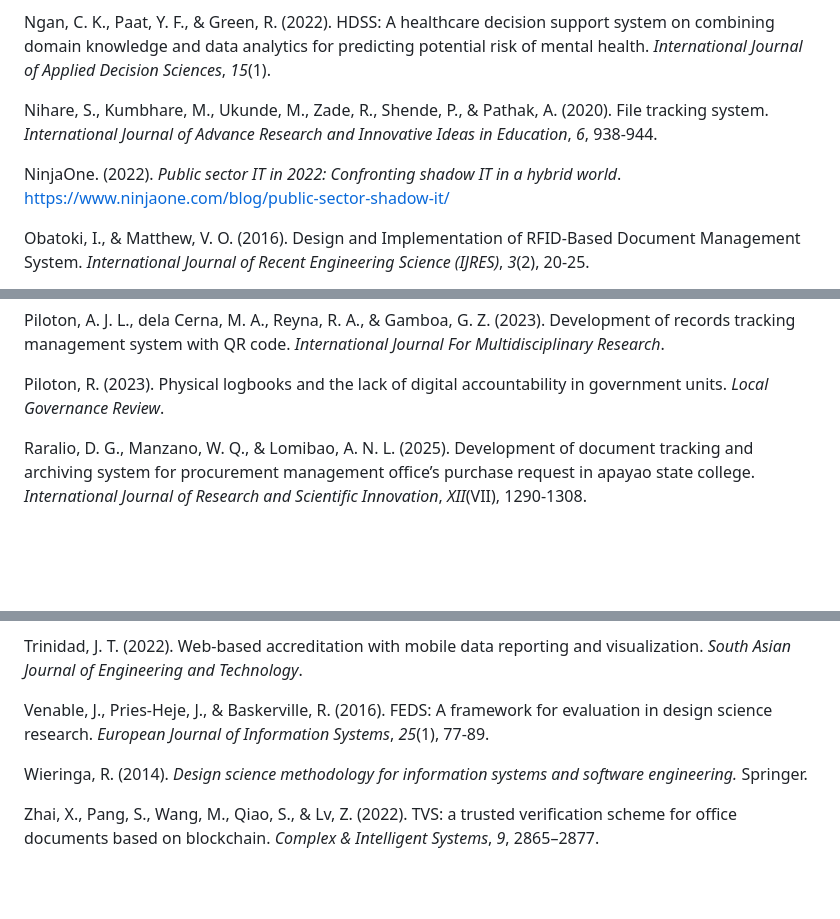
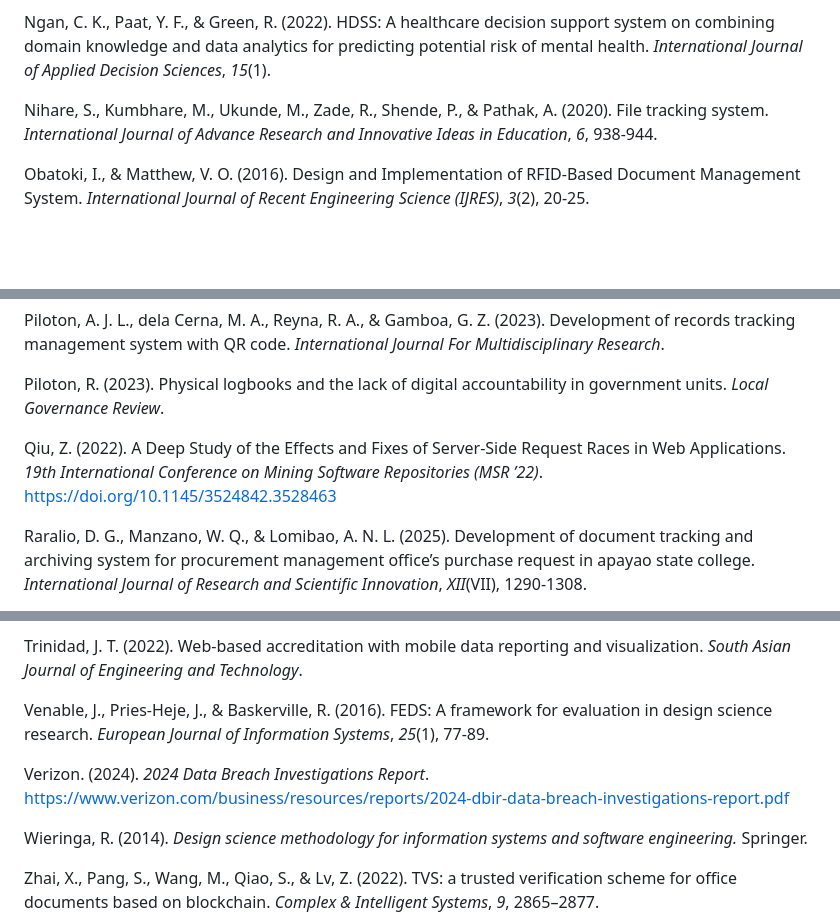
Before and after one commit to MirkoLouis/DTS-Prototype, a Markdown page: paper/References.md, 3 parts joined by grey strips. GitHub-like rendering; blank space fills up the shorter version.

```diff
--- a/paper/References.md
+++ b/paper/References.md
@@ -112,8 +104,6 @@ Ngan, C. K., Paat, Y. F., & Green, R. (2022). HDSS: A healthcare decision suppor
 
 Nihare, S., Kumbhare, M., Ukunde, M., Zade, R., Shende, P., & Pathak, A. (2020). File tracking system. *International Journal of Advance Research and Innovative Ideas in Education*, *6*, 938-944.
 
-NinjaOne. (2022). *Public sector IT in 2022: Confronting shadow IT in a hybrid world*. https://www.ninjaone.com/blog/public-sector-shadow-it/
-
 Obatoki, I., & Matthew, V. O. (2016). Design and Implementation of RFID-Based Document Management System. *International Journal of Recent Engineering Science (IJRES)*, *3*(2), 20-25.
 
 Olalia, R. L., & Bugayong, A. V. (2014). An accreditation exhibit repository for higher education institution. *International Journal of Computer Applications*, *102*, 12-19.
@@ -125,6 +115,8 @@ Pérez-Colado, I., Pérez-Colado, V. M., Freire, M., Martínez-Ortiz, I., & Fern
 Piloton, A. J. L., dela Cerna, M. A., Reyna, R. A., & Gamboa, G. Z. (2023). Development of records tracking management system with QR code. *International Journal For Multidisciplinary Research*.
 
 Piloton, R. (2023). Physical logbooks and the lack of digital accountability in government units. *Local Governance Review*.
+
+Qiu, Z. (2022). A Deep Study of the Effects and Fixes of Server-Side Request Races in Web Applications. *19th International Conference on Mining Software Repositories (MSR ’22)*. https://doi.org/10.1145/3524842.3528463
 
 Raralio, D. G., Manzano, W. Q., & Lomibao, A. N. L. (2025). Development of document tracking and archiving system for procurement management office’s purchase request in apayao state college. *International Journal of Research and Scientific Innovation*, *XII*(VII), 1290-1308.
 
@@ -168,6 +154,8 @@ Trinidad, J. T. (2022). Web-based accreditation with mobile data reporting and v
 
 Venable, J., Pries-Heje, J., & Baskerville, R. (2016). FEDS: A framework for evaluation in design science research. *European Journal of Information Systems*, *25*(1), 77-89.
 
+Verizon. (2024). *2024 Data Breach Investigations Report*. https://www.verizon.com/business/resources/reports/2024-dbir-data-breach-investigations-report.pdf
+
 Wieringa, R. (2014). *Design science methodology for information systems and software engineering.* Springer.
 
 Zhai, X., Pang, S., Wang, M., Qiao, S., & Lv, Z. (2022). TVS: a trusted verification scheme for office documents based on blockchain. *Complex & Intelligent Systems*, *9*, 2865–2877.
```
Also changed, not shown: other parts of paper/References.md (+0 -14 lines), paper/Cryptographic DTS - Manuscript.md (+14 -16 lines).
